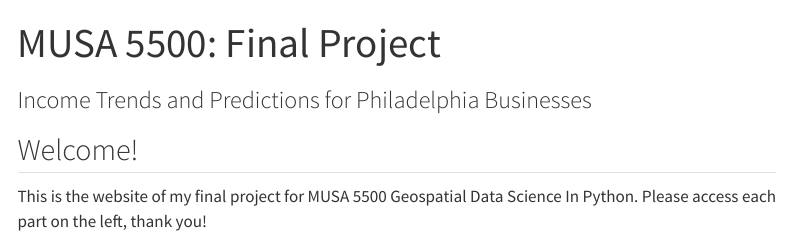
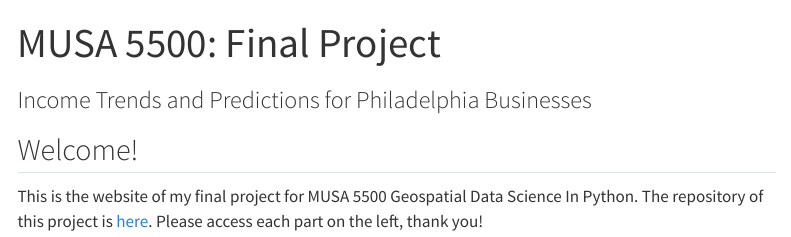
Before and after one commit to frankc9912/MUSA-550-Final-Frank-Chen, a Quarto document (index.qmd): the page in a window 1100 px wide, from its top. Rendered offline with R 4.5, knitr and Pandoc in place of Quarto, with nearby package versions; menus at the side of the page are left out.

Commit message:
Update index.qmd

```diff
--- a/index.qmd
+++ b/index.qmd
@@ -5,4 +5,4 @@ subtitle: "Income Trends and Predictions for Philadelphia Businesses"
 
 ## Welcome!
 
-This is the website of my final project for MUSA 5500 Geospatial Data Science In Python. Please access each part on the left, thank you!
+This is the website of my final project for MUSA 5500 Geospatial Data Science In Python. The repository of this project is [here](https://github.com/frankc9912/MUSA-550-Final-Frank-Chen). Please access each part on the left, thank you!
```
